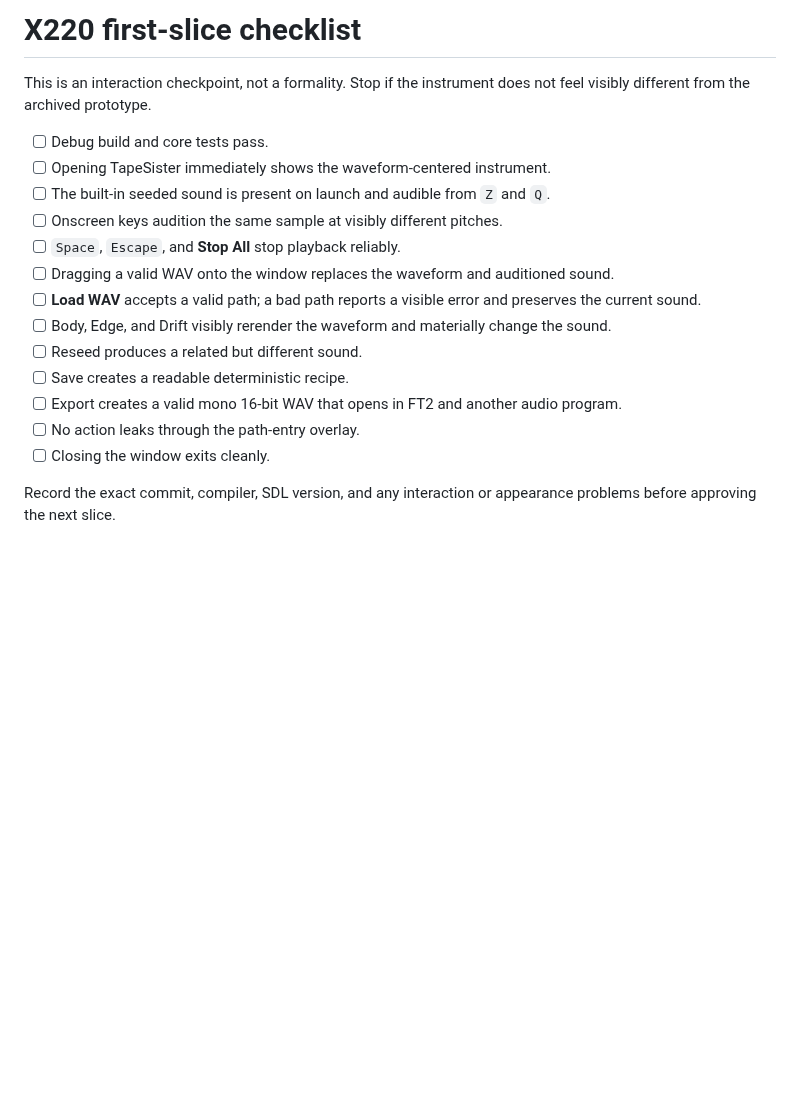
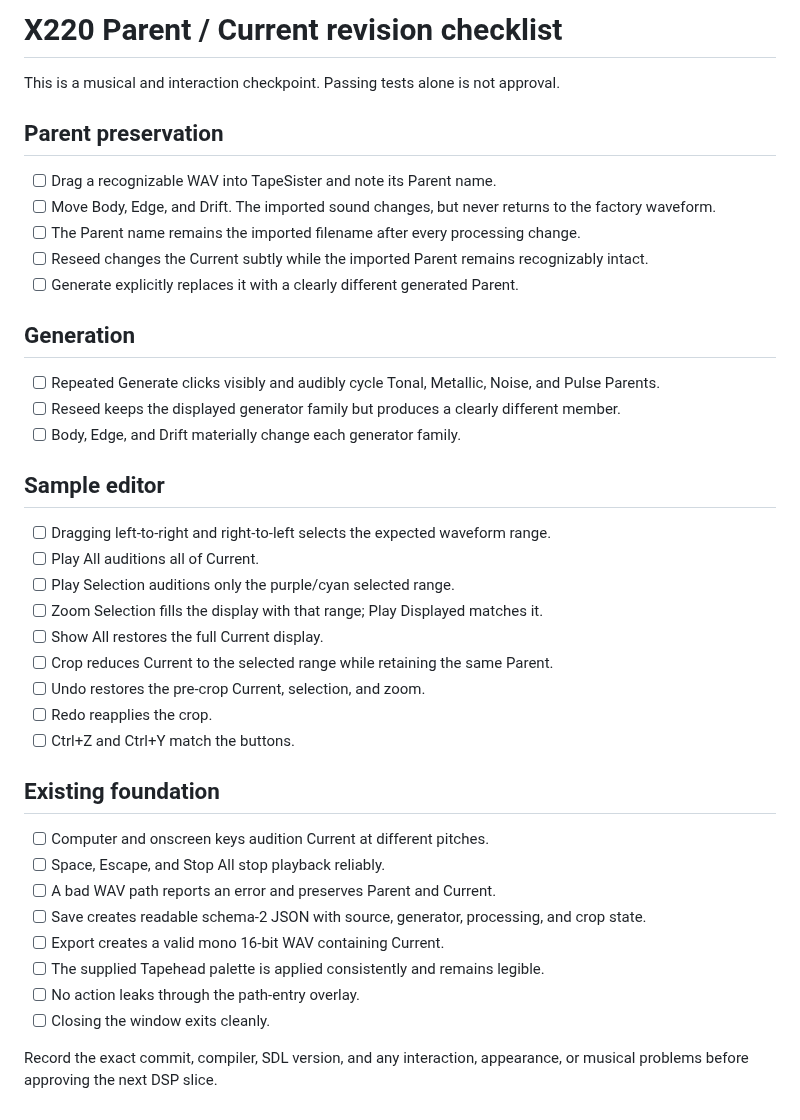
Before and after one commit to Ehule/TapeSister, a Markdown page: docs/X220_CHECKLIST.md, the part around the change. Rendered like a GitHub page; blank space fills up the shorter version.

```diff
--- a/docs/X220_CHECKLIST.md
+++ b/docs/X220_CHECKLIST.md
@@ -1,19 +1,42 @@
-# X220 first-slice checklist
+# X220 Parent / Current revision checklist
 
-This is an interaction checkpoint, not a formality. Stop if the instrument does not feel visibly different from the archived prototype.
+This is a musical and interaction checkpoint. Passing tests alone is not approval.
 
-- [ ] Debug build and core tests pass.
-- [ ] Opening TapeSister immediately shows the waveform-centered instrument.
-- [ ] The built-in seeded sound is present on launch and audible from `Z` and `Q`.
-- [ ] Onscreen keys audition the same sample at visibly different pitches.
-- [ ] `Space`, `Escape`, and **Stop All** stop playback reliably.
-- [ ] Dragging a valid WAV onto the window replaces the waveform and auditioned sound.
-- [ ] **Load WAV** accepts a valid path; a bad path reports a visible error and preserves the current sound.
-- [ ] Body, Edge, and Drift visibly rerender the waveform and materially change the sound.
-- [ ] Reseed produces a related but different sound.
-- [ ] Save creates a readable deterministic recipe.
-- [ ] Export creates a valid mono 16-bit WAV that opens in FT2 and another audio program.
+## Parent preservation
+
+- [ ] Drag a recognizable WAV into TapeSister and note its Parent name.
+- [ ] Move Body, Edge, and Drift. The imported sound changes, but never returns to the factory waveform.
+- [ ] The Parent name remains the imported filename after every processing change.
+- [ ] Reseed changes the Current subtly while the imported Parent remains recognizably intact.
+- [ ] Generate explicitly replaces it with a clearly different generated Parent.
+
+## Generation
+
+- [ ] Repeated Generate clicks visibly and audibly cycle Tonal, Metallic, Noise, and Pulse Parents.
+- [ ] Reseed keeps the displayed generator family but produces a clearly different member.
+- [ ] Body, Edge, and Drift materially change each generator family.
+
+## Sample editor
+
+- [ ] Dragging left-to-right and right-to-left selects the expected waveform range.
+- [ ] Play All auditions all of Current.
+- [ ] Play Selection auditions only the purple/cyan selected range.
+- [ ] Zoom Selection fills the display with that range; Play Displayed matches it.
+- [ ] Show All restores the full Current display.
+- [ ] Crop reduces Current to the selected range while retaining the same Parent.
+- [ ] Undo restores the pre-crop Current, selection, and zoom.
+- [ ] Redo reapplies the crop.
+- [ ] Ctrl+Z and Ctrl+Y match the buttons.
+
+## Existing foundation
+
+- [ ] Computer and onscreen keys audition Current at different pitches.
+- [ ] Space, Escape, and Stop All stop playback reliably.
+- [ ] A bad WAV path reports an error and preserves Parent and Current.
+- [ ] Save creates readable schema-2 JSON with source, generator, processing, and crop state.
+- [ ] Export creates a valid mono 16-bit WAV containing Current.
+- [ ] The supplied Tapehead palette is applied consistently and remains legible.
 - [ ] No action leaks through the path-entry overlay.
 - [ ] Closing the window exits cleanly.
 
-Record the exact commit, compiler, SDL version, and any interaction or appearance problems before approving the next slice.
+Record the exact commit, compiler, SDL version, and any interaction, appearance, or musical problems before approving the next DSP slice.
```
Also changed, not shown: README.md (+29 -16 lines), docs/PARENT_CURRENT_MODEL.md (added, +21 -0 lines), docs/parent-current-preview.png (added), 10 other files.
